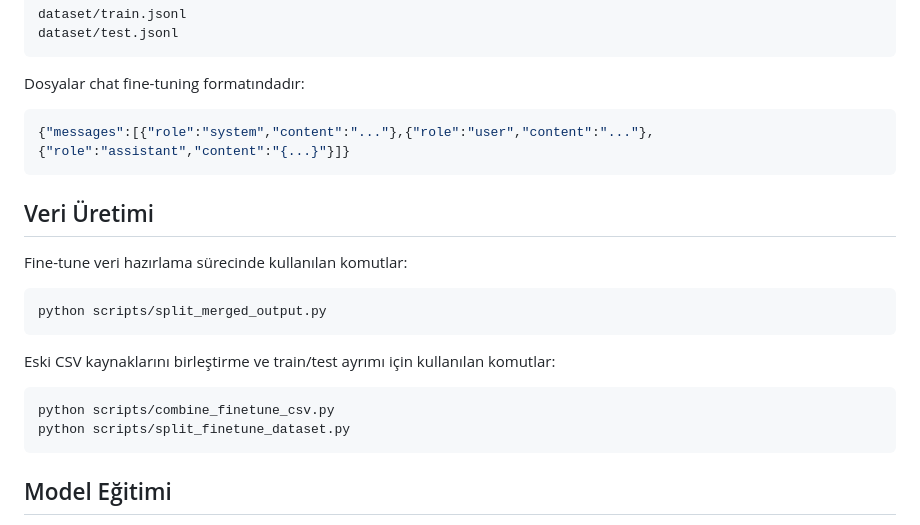
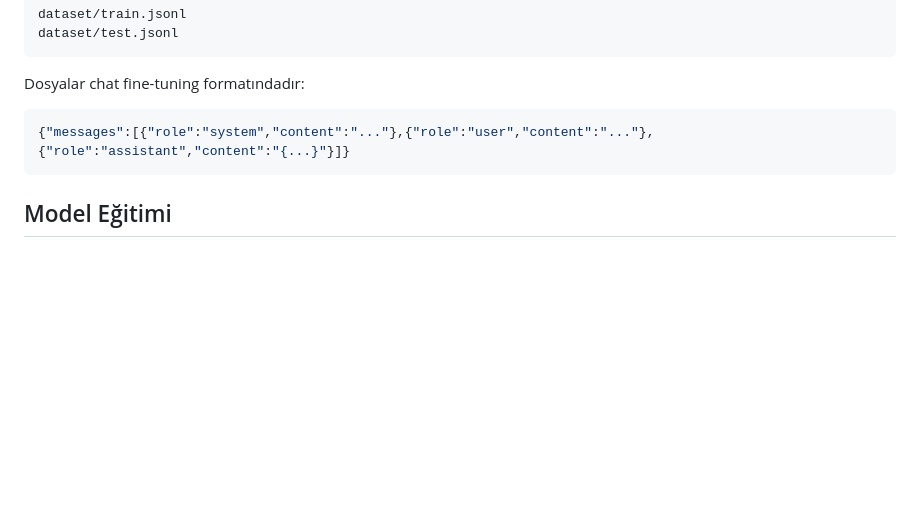
Before and after one commit to sudemkirmiz/Turkish-IT-Support-Agent-FineTune, a Markdown page: README.md, the part around the change. Drawn GitHub-style; blank space fills up the shorter version.

````diff
--- a/README.md
+++ b/README.md
@@ -226,21 +226,6 @@ Dosyalar chat fine-tuning formatındadır:
 {"messages":[{"role":"system","content":"..."},{"role":"user","content":"..."},{"role":"assistant","content":"{...}"}]}
 ```
 
-## Veri Üretimi
-
-Fine-tune veri hazırlama sürecinde kullanılan komutlar:
-
-```powershell
-python scripts/split_merged_output.py
-```
-
-Eski CSV kaynaklarını birleştirme ve train/test ayrımı için kullanılan komutlar:
-
-```powershell
-python scripts/combine_finetune_csv.py
-python scripts/split_finetune_dataset.py
-```
-
 ## Model Eğitimi
 
 Fine-tune notebookları eğitim çalışma alanında `notebooks/` klasörü altında tutulmuştur.
````
